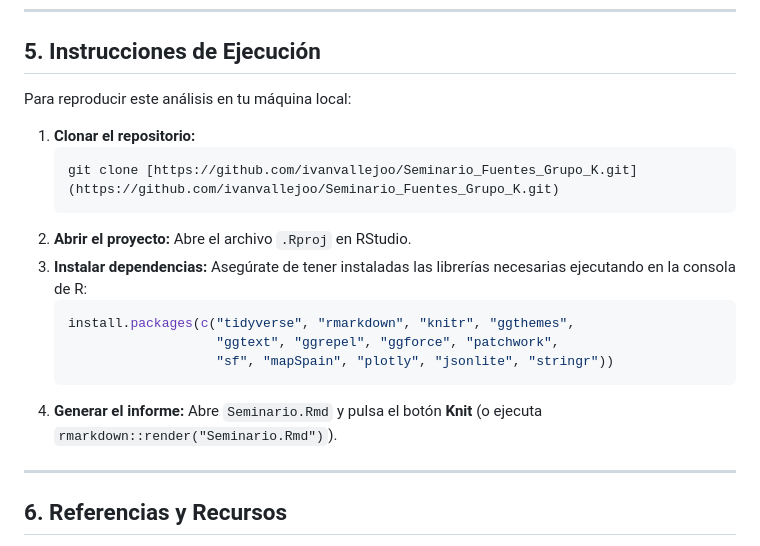
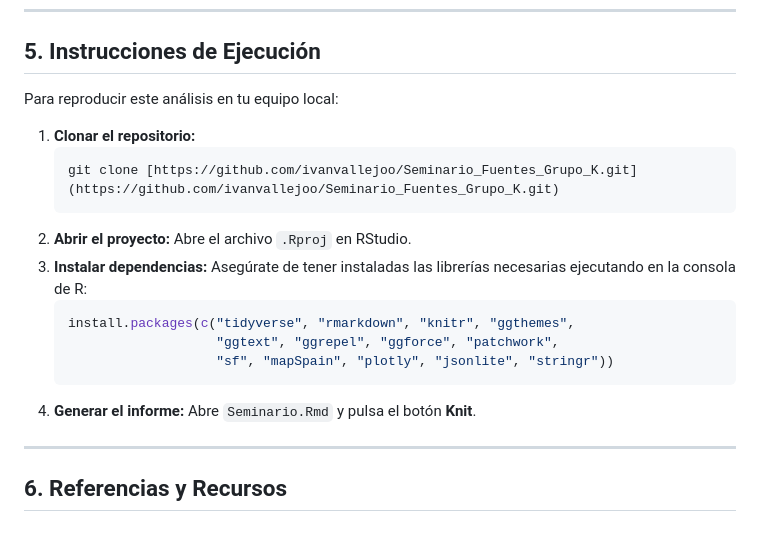
Before and after one commit to ivanvallejoo/Seminario_Fuentes_Grupo_K, a Markdown page: README.md, the part around the change printed below. Rendered like a GitHub page.

````diff
--- a/README.md
+++ b/README.md
@@ -67,7 +68,7 @@ El análisis visual arroja tres conclusiones principales:
 
 ## 5. Instrucciones de Ejecución
 
-Para reproducir este análisis en tu máquina local:
+Para reproducir este análisis en tu equipo local:
 
 1.  **Clonar el repositorio:**
     ```bash
@@ -80,7 +81,7 @@ Para reproducir este análisis en tu máquina local:
                        "ggtext", "ggrepel", "ggforce", "patchwork",
                        "sf", "mapSpain", "plotly", "jsonlite", "stringr"))
     ```
-4.  **Generar el informe:** Abre `Seminario.Rmd` y pulsa el botón **Knit** (o ejecuta `rmarkdown::render("Seminario.Rmd")`).
+4.  **Generar el informe:** Abre `Seminario.Rmd` y pulsa el botón **Knit**.
 
 ---
 
````
Also changed, not shown: other parts of README.md (+13 -12 lines).
